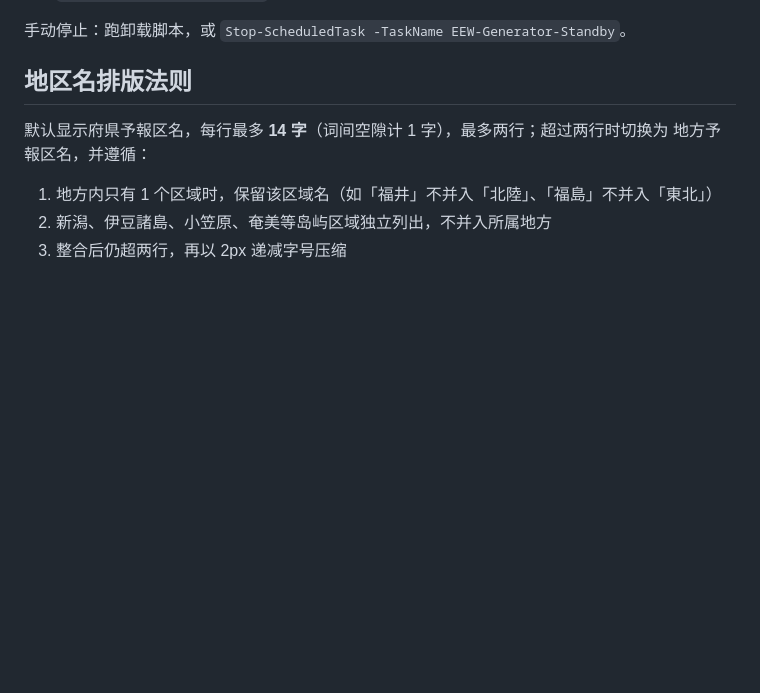
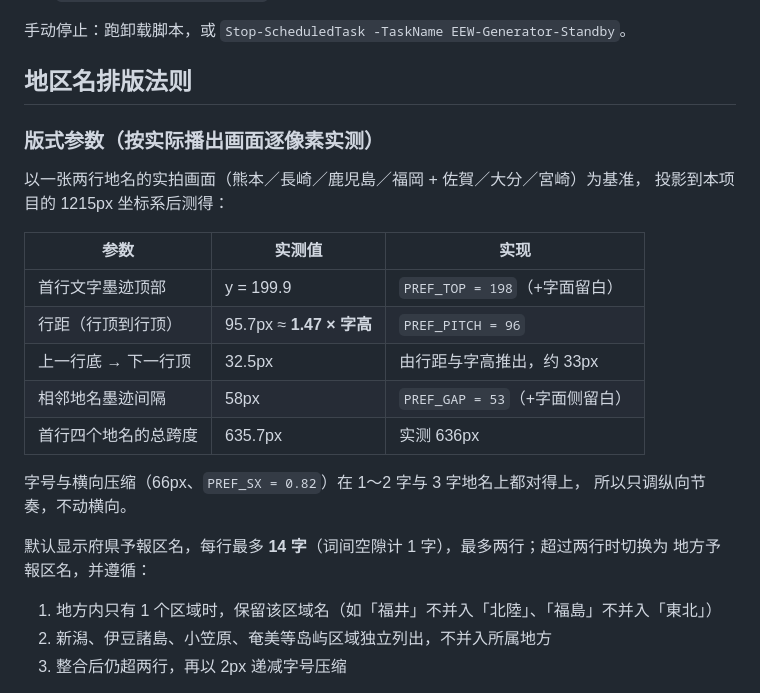
Before and after one commit to imisakamikoto/nhk-eew-generator, a Markdown page: README.md, the part around the change. Drawn GitHub-style; blank space fills up the shorter version.

Commit message:
fix(render): 按实拍画面校正地名行距与首行位置
以两行地名的实拍画面为基准（统一到 1215px 坐标系）实测：
行距 95.7px ≈ 1.47×字高，上一行底到下一行顶 32.5px，
相邻地名墨迹间隔 58px，首行墨迹顶部 y=199.9。
原实现行距仅 76px（1.2×字高）、首行偏高 9px。

PREF_PITCH 76→96、PREF_TOP 189→198、PREF_GAP 52→53。

```diff
--- a/README.md
+++ b/README.md
@@ -100,6 +100,22 @@ powershell -NoProfile -ExecutionPolicy Bypass -File tools\uninstall_autostart.ps
 
 ## 地区名排版法则
 
+### 版式参数（按实际播出画面逐像素实测）
+
+以一张两行地名的实拍画面（熊本／長崎／鹿児島／福岡 + 佐賀／大分／宮崎）为基准，
+投影到本项目的 1215px 坐标系后测得：
+
+| 参数 | 实测值 | 实现 |
+|---|---|---|
+| 首行文字墨迹顶部 | y = 199.9 | `PREF_TOP = 198`（+字面留白） |
+| 行距（行顶到行顶） | 95.7px ≈ **1.47 × 字高** | `PREF_PITCH = 96` |
+| 上一行底 → 下一行顶 | 32.5px | 由行距与字高推出，约 33px |
+| 相邻地名墨迹间隔 | 58px | `PREF_GAP = 53`（+字面侧留白） |
+| 首行四个地名的总跨度 | 635.7px | 实测 636px |
+
+字号与横向压缩（66px、`PREF_SX = 0.82`）在 1～2 字与 3 字地名上都对得上，
+所以只调纵向节奏，不动横向。
+
 默认显示府県予報区名，每行最多 **14 字**（词间空隙计 1 字），最多两行；超过两行时切换为
 地方予報区名，并遵循：
 
```
Also changed, not shown: docs/demo.png, docs/gallery/chiba.png, docs/gallery/harima.png, docs/gallery/kyushu.png, docs/gallery/nara.png, docs/gallery/tohoku.png, 1 other file.
